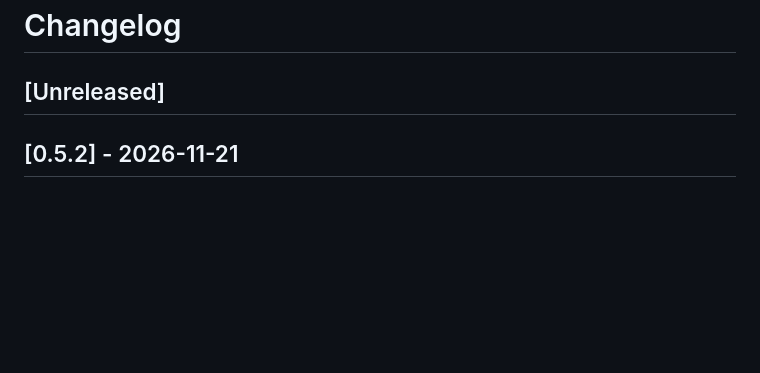
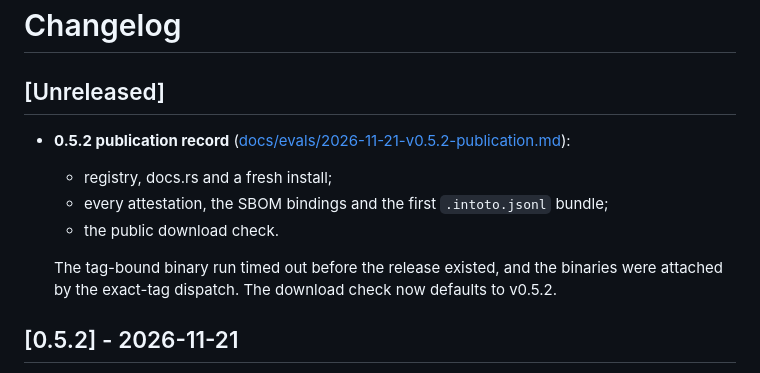
Before and after one commit to rustcommons/rust-mirror-gui, a Markdown page: CHANGELOG.md, the part around the change. Rendered like a GitHub page; blank space fills up the shorter version.

Commit message:
0.5.2 publication record: registry, docs.rs, fresh install, exact-tag binary recovery (tag run timed out before the release existed), attestations, SBOM bindings and bundle, public download check

```diff
--- a/CHANGELOG.md
+++ b/CHANGELOG.md
@@ -2,6 +2,16 @@
 
 ## [Unreleased]
 
+- **0.5.2 publication record**
+  ([docs/evals/2026-11-21-v0.5.2-publication.md](docs/evals/2026-11-21-v0.5.2-publication.md)):
+  - registry, docs.rs and a fresh install;
+  - every attestation, the SBOM bindings and the first `.intoto.jsonl`
+    bundle;
+  - the public download check.
+
+  The tag-bound binary run timed out before the release existed, and the
+  binaries were attached by the exact-tag dispatch. The download check now
+  defaults to v0.5.2.
 ## [0.5.2] - 2026-11-21
 
 Built on rust-mirror 0.6.0, and the first release with a signed provenance
```
Also changed, not shown: docs/evals/2026-11-21-v0.5.2-publication.md (added, +216 -0 lines), docs/screenshots/download-0.5.2-windows.png (added), 1 other file.
